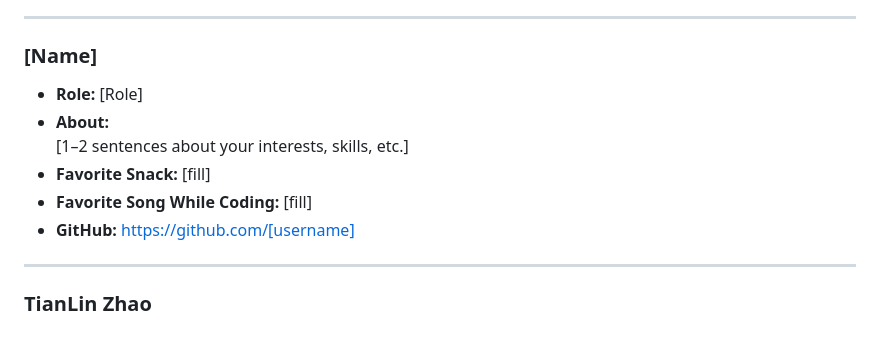
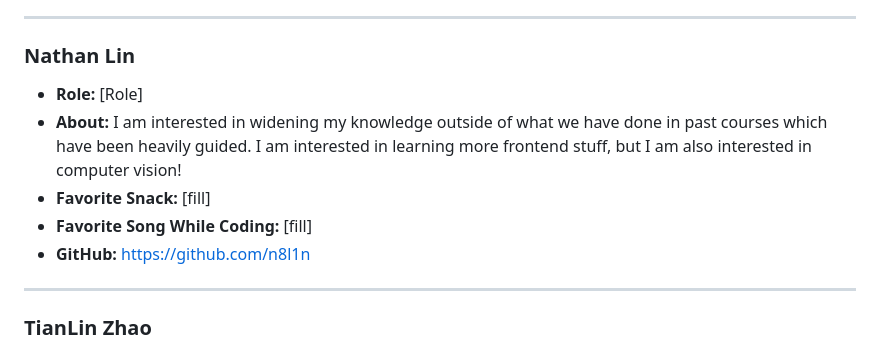
Before and after one commit to cse110-sp26-group03/cse110-sp26-group03, a Markdown page: admin/team.md, the part around the change. Drawn GitHub-style.

Commit message:
Added Nathan

```diff
--- a/admin/team.md
+++ b/admin/team.md
@@ -113,13 +113,13 @@ I enjoy solving problems and building practical applications like websites that
 
 ---
 
-### [Name]
+### Nathan Lin
 - **Role:** [Role]
 - **About:**
-  [1–2 sentences about your interests, skills, etc.]
+  I am interested in widening my knowledge outside of what we have done in past courses which have been heavily guided. I am interested in learning more frontend stuff, but I am also interested in computer vision!
 - **Favorite Snack:** [fill]
 - **Favorite Song While Coding:** [fill]
-- **GitHub:** https://github.com/[username]
+- **GitHub:** https://github.com/n8l1n
 
 ---
 
```
